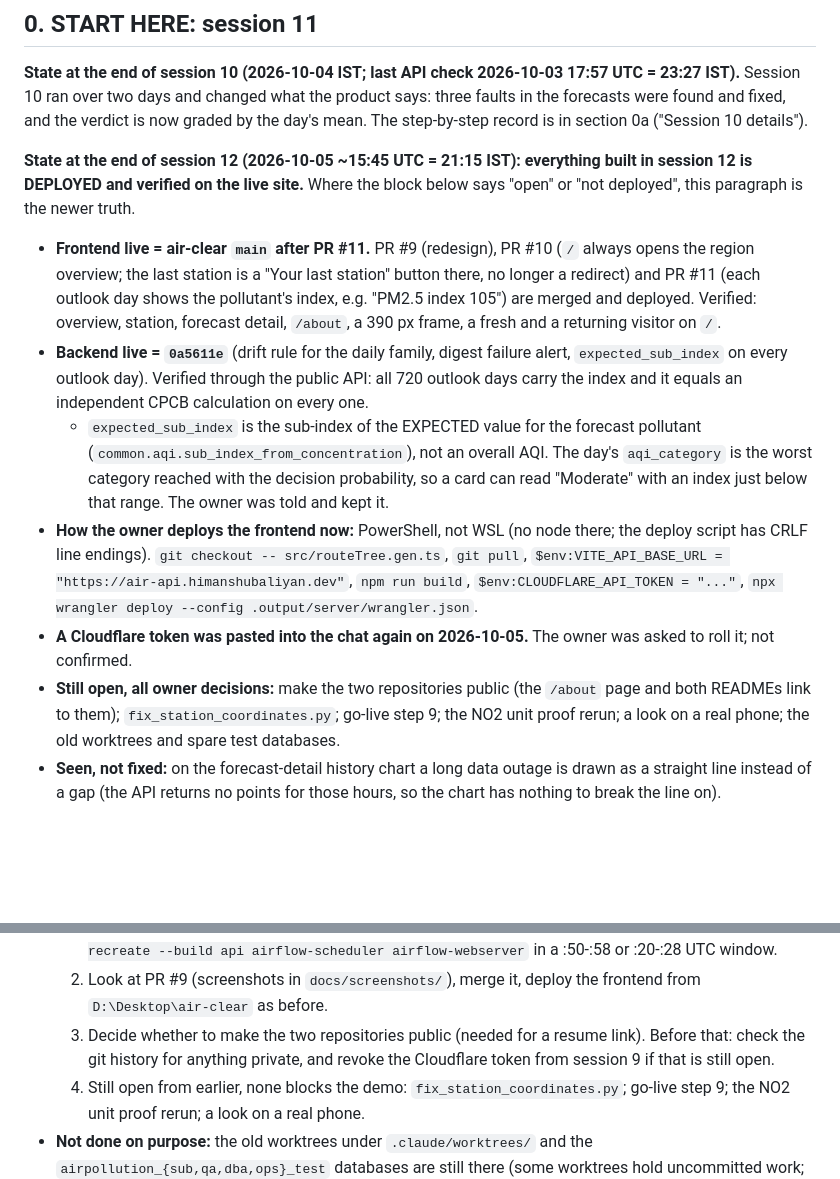
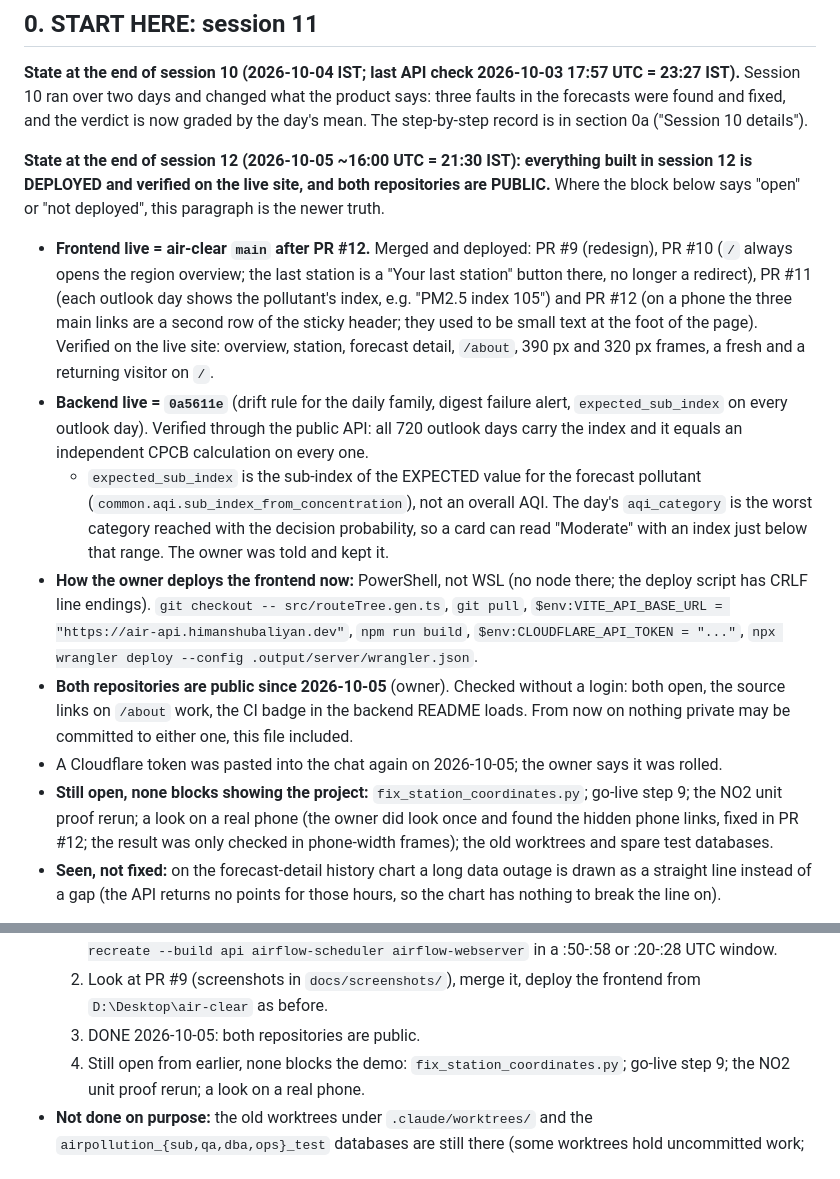
Before and after one commit to himanshubaliyan7/air-pollution-backend, a Markdown page: docs/PROJECT_HANDOFF.md, 2 parts joined by grey strips. GitHub-like rendering; blank space fills up the shorter version.

Commit message:
Handoff: phone navigation live (air-clear PR #12), both repositories public

```diff
--- a/docs/PROJECT_HANDOFF.md
+++ b/docs/PROJECT_HANDOFF.md
@@ -5,13 +5,14 @@ Read this first in a new chat. It is the complete state of the project: goal, wh
 ## 0. START HERE: session 11
 **State at the end of session 10 (2026-10-04 IST; last API check 2026-10-03 17:57 UTC = 23:27 IST).** Session 10 ran over two days and changed what the product says: three faults in the forecasts were found and fixed, and the verdict is now graded by the day's mean. The step-by-step record is in section 0a ("Session 10 details").
 
-**State at the end of session 12 (2026-10-05 ~15:45 UTC = 21:15 IST): everything built in session 12 is DEPLOYED and verified on the live site.** Where the block below says "open" or "not deployed", this paragraph is the newer truth.
-- **Frontend live = air-clear `main` after PR #11.** PR #9 (redesign), PR #10 (`/` always opens the region overview; the last station is a "Your last station" button there, no longer a redirect) and PR #11 (each outlook day shows the pollutant's index, e.g. "PM2.5 index 105") are merged and deployed. Verified: overview, station, forecast detail, `/about`, a 390 px frame, a fresh and a returning visitor on `/`.
+**State at the end of session 12 (2026-10-05 ~16:00 UTC = 21:30 IST): everything built in session 12 is DEPLOYED and verified on the live site, and both repositories are PUBLIC.** Where the block below says "open" or "not deployed", this paragraph is the newer truth.
+- **Frontend live = air-clear `main` after PR #12.** Merged and deployed: PR #9 (redesign), PR #10 (`/` always opens the region overview; the last station is a "Your last station" button there, no longer a redirect), PR #11 (each outlook day shows the pollutant's index, e.g. "PM2.5 index 105") and PR #12 (on a phone the three main links are a second row of the sticky header; they used to be small text at the foot of the page). Verified on the live site: overview, station, forecast detail, `/about`, 390 px and 320 px frames, a fresh and a returning visitor on `/`.
 - **Backend live = `0a5611e`** (drift rule for the daily family, digest failure alert, `expected_sub_index` on every outlook day). Verified through the public API: all 720 outlook days carry the index and it equals an independent CPCB calculation on every one.
   - `expected_sub_index` is the sub-index of the EXPECTED value for the forecast pollutant (`common.aqi.sub_index_from_concentration`), not an overall AQI. The day's `aqi_category` is the worst category reached with the decision probability, so a card can read "Moderate" with an index just below that range. The owner was told and kept it.
 - **How the owner deploys the frontend now:** PowerShell, not WSL (no node there; the deploy script has CRLF line endings). `git checkout -- src/routeTree.gen.ts`, `git pull`, `$env:VITE_API_BASE_URL = "https://air-api.himanshubaliyan.dev"`, `npm run build`, `$env:CLOUDFLARE_API_TOKEN = "..."`, `npx wrangler deploy --config .output/server/wrangler.json`.
-- **A Cloudflare token was pasted into the chat again on 2026-10-05.** The owner was asked to roll it; not confirmed.
-- **Still open, all owner decisions:** make the two repositories public (the `/about` page and both READMEs link to them); `fix_station_coordinates.py`; go-live step 9; the NO2 unit proof rerun; a look on a real phone; the old worktrees and spare test databases.
+- **Both repositories are public since 2026-10-05** (owner). Checked without a login: both open, the source links on `/about` work, the CI badge in the backend README loads. From now on nothing private may be committed to either one, this file included.
+- A Cloudflare token was pasted into the chat again on 2026-10-05; the owner says it was rolled.
+- **Still open, none blocks showing the project:** `fix_station_coordinates.py`; go-live step 9; the NO2 unit proof rerun; a look on a real phone (the owner did look once and found the hidden phone links, fixed in PR #12; the result was only checked in phone-width frames); the old worktrees and spare test databases.
 - **Seen, not fixed:** on the forecast-detail history chart a long data outage is drawn as a straight line instead of a gap (the API returns no points for those hours, so the chart has nothing to break the line on).
 
 **Session 12 (2026-10-05, about 12:40-13:30 UTC): the "finish it for the resume" round.** The owner wants the project closed and presentable, not extended.
@@ -27,7 +28,7 @@ Read this first in a new chat. It is the complete state of the project: goal, wh
 - **Owner steps to finish (in this order):**
   1. Deploy the backend (code changed, no migration): `cd ~/air-pollution-backend && git pull && cd docker && sudo docker compose -f docker-compose.yml -f docker-compose.prod.yml up -d --force-recreate --build api airflow-scheduler airflow-webserver` in a :50-:58 or :20-:28 UTC window.
   2. Look at PR #9 (screenshots in `docs/screenshots/`), merge it, deploy the frontend from `D:\Desktop\air-clear` as before.
-  3. Decide whether to make the two repositories public (needed for a resume link). Before that: check the git history for anything private, and revoke the Cloudflare token from session 9 if that is still open.
+  3. DONE 2026-10-05: both repositories are public.
   4. Still open from earlier, none blocks the demo: `fix_station_coordinates.py`; go-live step 9; the NO2 unit proof rerun; a look on a real phone.
 - **Not done on purpose:** the old worktrees under `.claude/worktrees/` and the `airpollution_{sub,qa,dba,ops}_test` databases are still there (some worktrees hold uncommitted work; deleting needs the owner's word).
 - Commits in this repository carry no `Co-Authored-By` line (CLAUDE.md rule); the note at the end of section 7 is out of date on that point.
```
